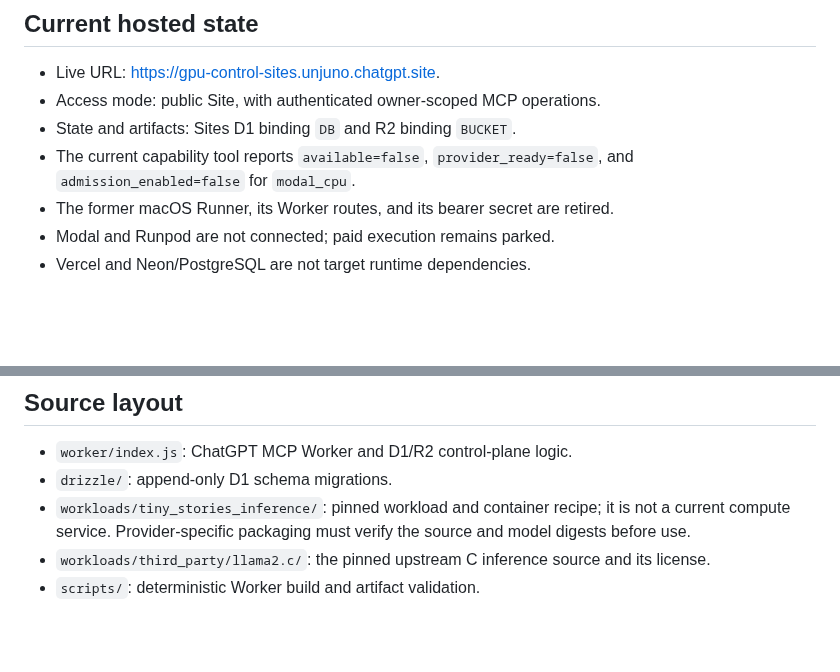
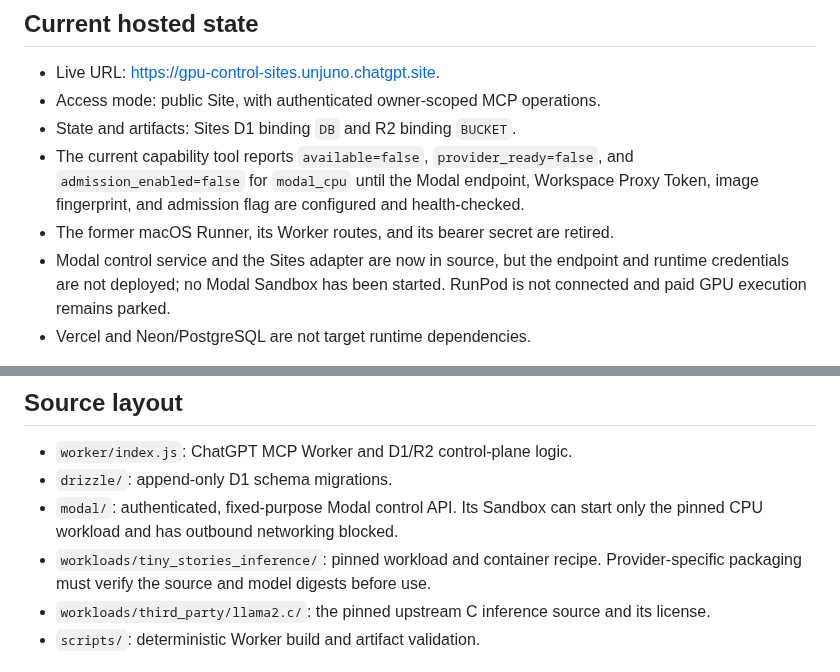
Before and after one commit to Unjuno/gpu-control, a Markdown page: sites/gpu-control-sites/README.md, 2 parts joined by grey strips. GitHub-like rendering; blank space fills up the shorter version.

Commit message:
Document Modal adapter deployment gates

```diff
--- a/sites/gpu-control-sites/README.md
+++ b/sites/gpu-control-sites/README.md
@@ -8,9 +8,13 @@ Public ChatGPT MCP Site source for `Unjuno/gpu-control`.
 - Access mode: public Site, with authenticated owner-scoped MCP operations.
 - State and artifacts: Sites D1 binding `DB` and R2 binding `BUCKET`.
 - The current capability tool reports `available=false`,
-  `provider_ready=false`, and `admission_enabled=false` for `modal_cpu`.
+  `provider_ready=false`, and `admission_enabled=false` for `modal_cpu` until
+  the Modal endpoint, Workspace Proxy Token, image fingerprint, and admission
+  flag are configured and health-checked.
 - The former macOS Runner, its Worker routes, and its bearer secret are retired.
-- Modal and Runpod are not connected; paid execution remains parked.
+- Modal control service and the Sites adapter are now in source, but the
+  endpoint and runtime credentials are not deployed; no Modal Sandbox has been
+  started. RunPod is not connected and paid GPU execution remains parked.
 - Vercel and Neon/PostgreSQL are not target runtime dependencies.
 
 Every data-bearing or execution MCP tool must require the Sites-injected user
@@ -50,9 +54,11 @@ untouched.
 
 - `worker/index.js`: ChatGPT MCP Worker and D1/R2 control-plane logic.
 - `drizzle/`: append-only D1 schema migrations.
-- `workloads/tiny_stories_inference/`: pinned workload and container recipe;
-  it is not a current compute service. Provider-specific packaging must verify
-  the source and model digests before use.
+- `modal/`: authenticated, fixed-purpose Modal control API. Its Sandbox can
+  start only the pinned CPU workload and has outbound networking blocked.
+- `workloads/tiny_stories_inference/`: pinned workload and container recipe.
+  Provider-specific packaging must verify the source and model digests before
+  use.
 - `workloads/third_party/llama2.c/`: the pinned upstream C inference source
   and its license.
 - `scripts/`: deterministic Worker build and artifact validation.
```
